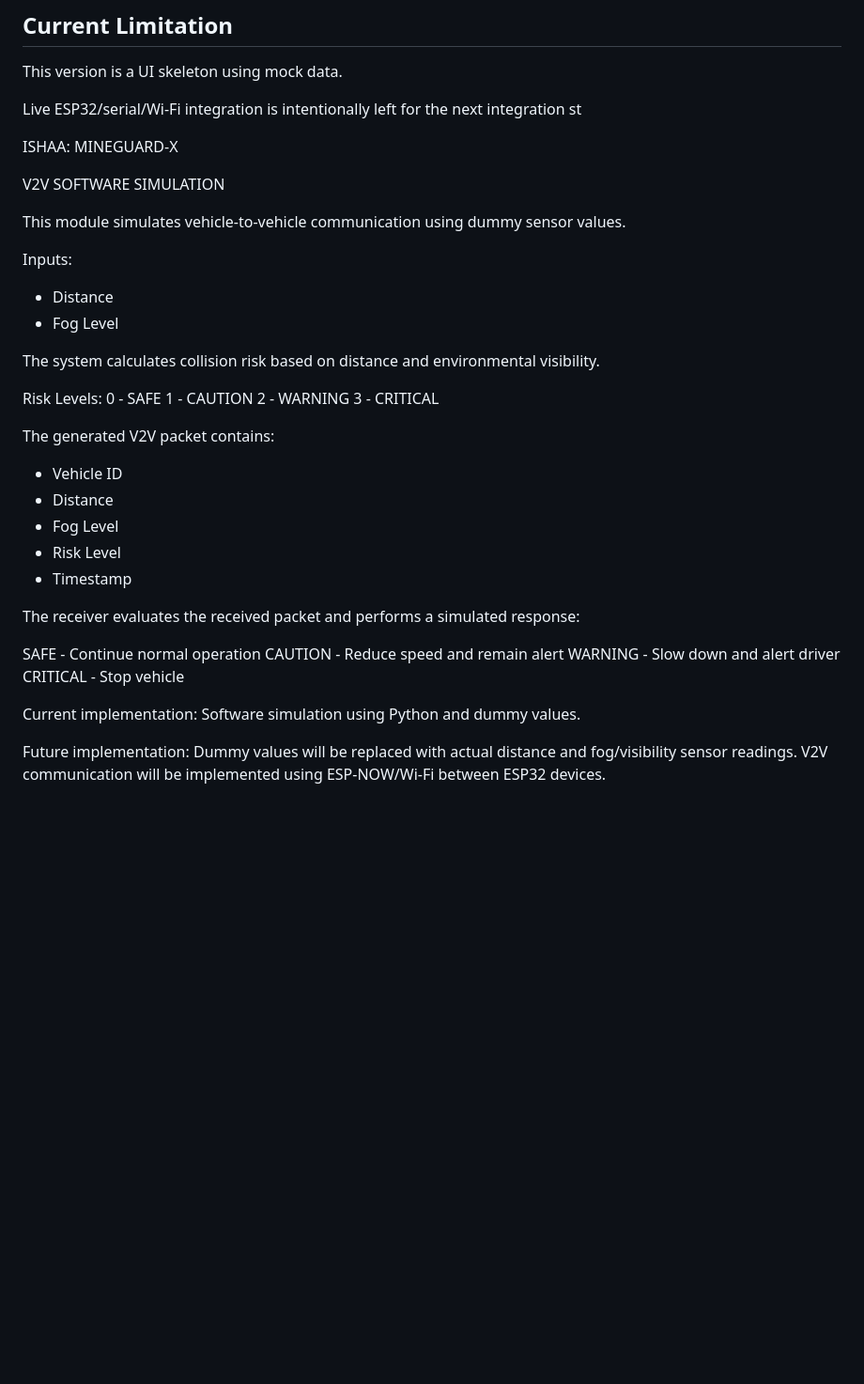
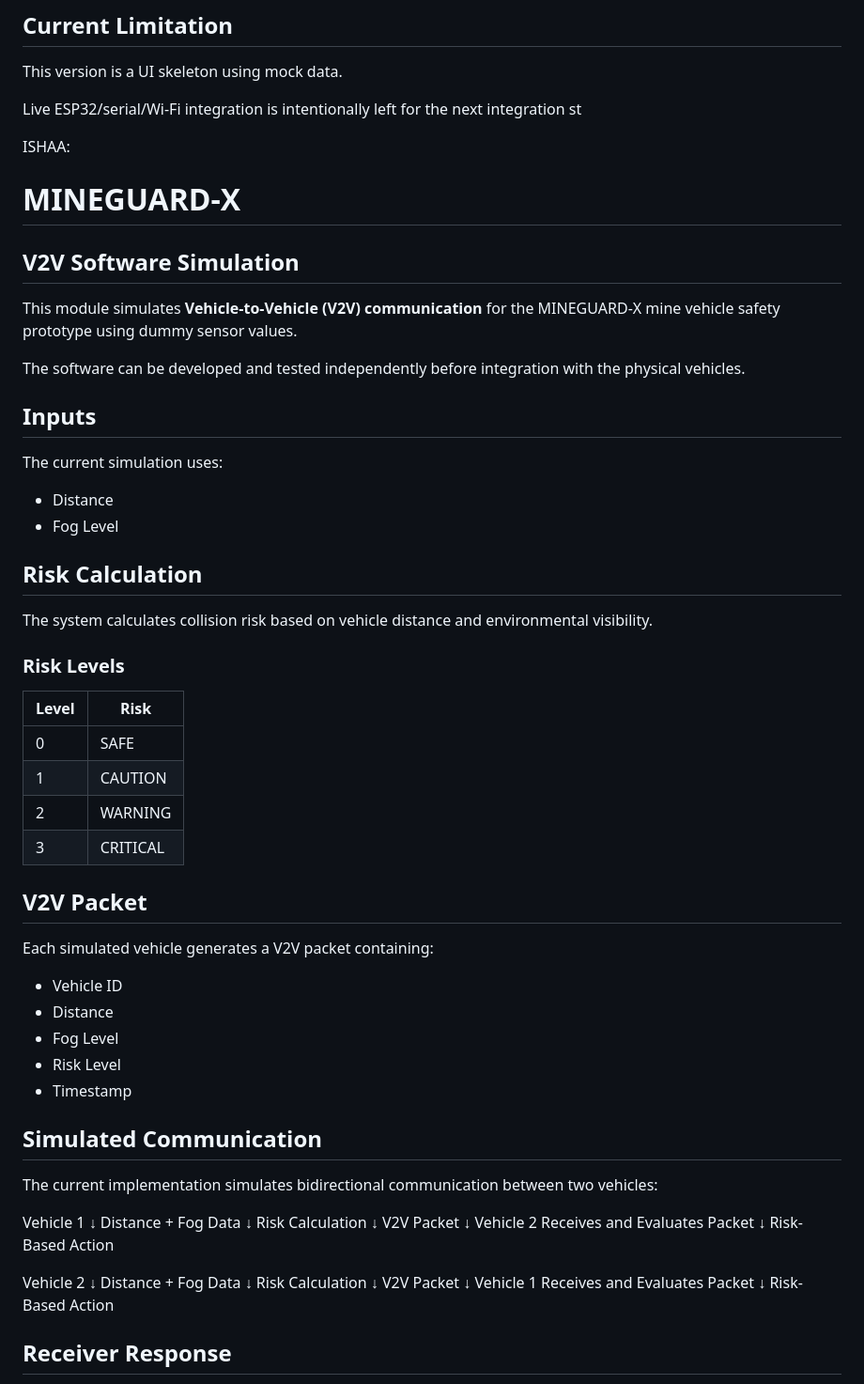
Before and after one commit to Nivashini-oracle/MINEGUARD-X-Dashboard, a Markdown page: README.md, the part around one of its changes. Shown at 94% size. Rendered like a GitHub page; blank space fills up the shorter version.

```diff
--- a/README.md
+++ b/README.md
@@ -103,45 +103,74 @@ Live ESP32/serial/Wi-Fi integration is intentionally left for the next integrati
 
 
 ISHAA:
-MINEGUARD-X
+# MINEGUARD-X
 
-V2V SOFTWARE SIMULATION
+## V2V Software Simulation
 
-This module simulates vehicle-to-vehicle communication
-using dummy sensor values.
+This module simulates **Vehicle-to-Vehicle (V2V) communication** for the MINEGUARD-X mine vehicle safety prototype using dummy sensor values.
 
-Inputs:
-- Distance
-- Fog Level
+The software can be developed and tested independently before integration with the physical vehicles.
 
-The system calculates collision risk based on distance
-and environmental visibility.
+## Inputs
 
-Risk Levels:
-0 - SAFE
-1 - CAUTION
-2 - WARNING
-3 - CRITICAL
+The current simulation uses:
 
-The generated V2V packet contains:
-- Vehicle ID
-- Distance
-- Fog Level
-- Risk Level
-- Timestamp
+* Distance
+* Fog Level
 
-The receiver evaluates the received packet and performs
-a simulated response:
+## Risk Calculation
 
-SAFE     - Continue normal operation
-CAUTION  - Reduce speed and remain alert
-WARNING  - Slow down and alert driver
-CRITICAL - Stop vehicle
+The system calculates collision risk based on vehicle distance and environmental visibility.
 
-Current implementation:
-Software simulation using Python and dummy values.
+### Risk Levels
 
-Future implementation:
-Dummy values will be replaced with actual distance and
-fog/visibility sensor readings. V2V communication will
-be implemented using ESP-NOW/Wi-Fi between ESP32 devices.
+| Level | Risk     |
+| ----- | -------- |
+| 0     | SAFE     |
+| 1     | CAUTION  |
+| 2     | WARNING  |
+| 3     | CRITICAL |
+
+## V2V Packet
+
+Each simulated vehicle generates a V2V packet containing:
+
+* Vehicle ID
+* Distance
+* Fog Level
+* Risk Level
+* Timestamp
+
+## Simulated Communication
+
+The current implementation simulates bidirectional communication between two vehicles:
+
+
+Vehicle 1
+    ↓
+Distance + Fog Data
+    ↓
+Risk Calculation
+    ↓
+V2V Packet
+    ↓
+Vehicle 2 Receives and Evaluates Packet
+    ↓
+Risk-Based Action
+
+
+Vehicle 2
+    ↓
+Distance + Fog Data
+    ↓
+Risk Calculation
+    ↓
+V2V Packet
+    ↓
+Vehicle 1 Receives and Evaluates Packet
+    ↓
+Risk-Based Action
+
+
+## Receiver Response
+
```
Also changed, not shown: other parts of README.md (+45 -0 lines).
